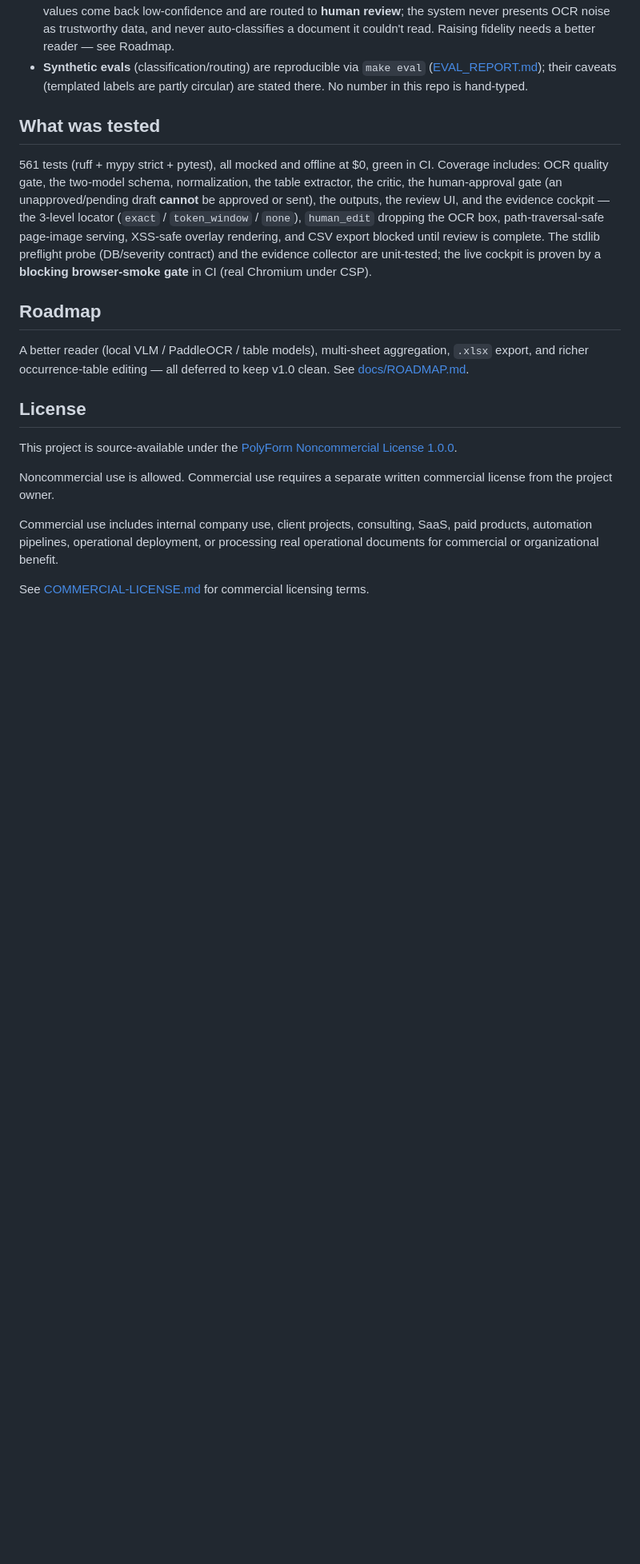
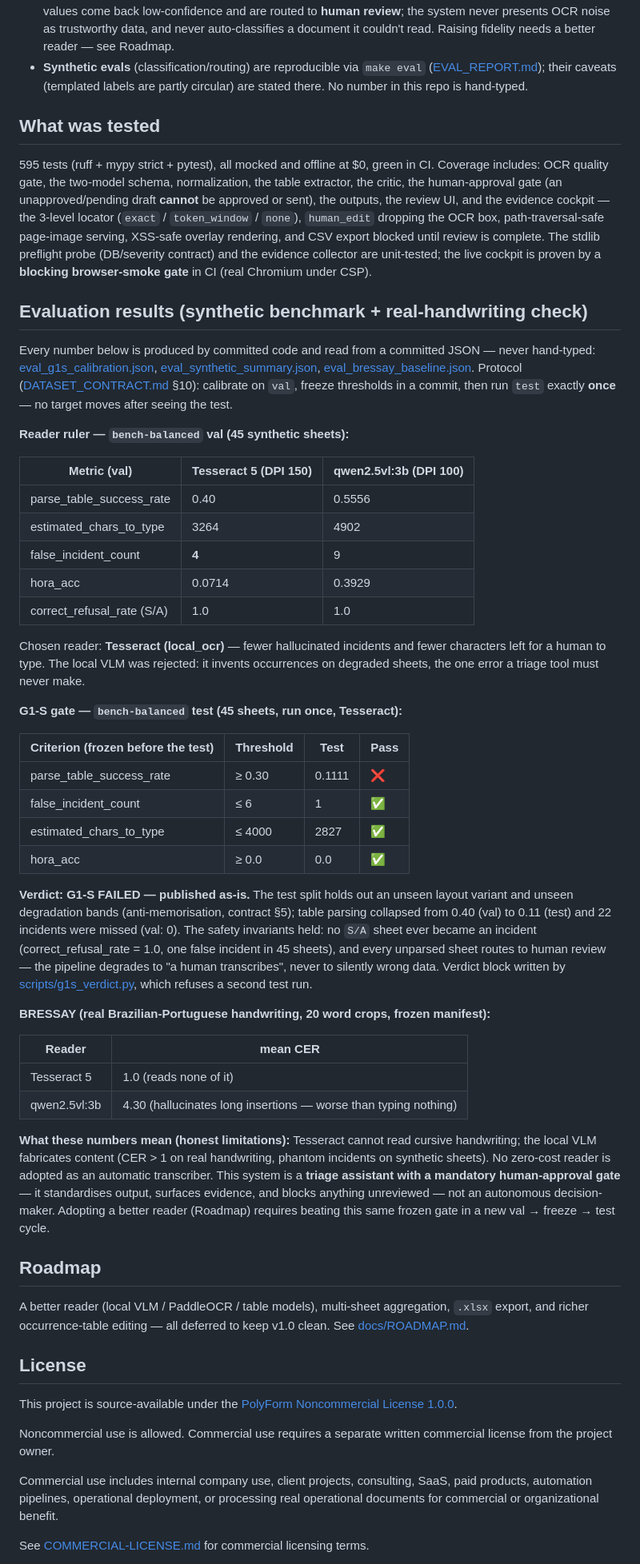
Before and after one commit to JoaoMiltzarek/security-shift-intake, a Markdown page: README.md, the part around one of its changes. Shown at 80% size. Drawn GitHub-style; blank space fills up the shorter version.

Commit message:
docs(SSI-1003): README Evaluation Results + honest limitations + cockpit screenshot embed

```diff
--- a/README.md
+++ b/README.md
@@ -186,7 +188,7 @@ the default flow. Public artifacts carry **aggregate metrics + synthetic example
   stated there. No number in this repo is hand-typed.
 
 ## What was tested
-561 tests (ruff + mypy strict + pytest), all mocked and offline at $0, green in CI. Coverage
+595 tests (ruff + mypy strict + pytest), all mocked and offline at $0, green in CI. Coverage
 includes: OCR quality gate, the two-model schema, normalization, the table extractor, the
 critic, the human-approval gate (an unapproved/pending draft **cannot** be approved or sent),
 the outputs, the review UI, and the evidence cockpit — the 3-level locator (`exact` /
@@ -194,6 +196,61 @@ the outputs, the review UI, and the evidence cockpit — the 3-level locator (`e
 serving, XSS-safe overlay rendering, and CSV export blocked until review is complete. The
 stdlib preflight probe (DB/severity contract) and the evidence collector are unit-tested; the
 live cockpit is proven by a **blocking browser-smoke gate** in CI (real Chromium under CSP).
+
+## Evaluation results (synthetic benchmark + real-handwriting check)
+
+Every number below is produced by committed code and read from a committed JSON — never
+hand-typed: [eval_g1s_calibration.json](docs/eval_g1s_calibration.json),
+[eval_synthetic_summary.json](docs/eval_synthetic_summary.json),
+[eval_bressay_baseline.json](docs/eval_bressay_baseline.json). Protocol
+([DATASET_CONTRACT.md](docs/DATASET_CONTRACT.md) §10): calibrate on `val`, freeze thresholds
+in a commit, then run `test` exactly **once** — no target moves after seeing the test.
+
+**Reader ruler — `bench-balanced` val (45 synthetic sheets):**
+
+| Metric (val) | Tesseract 5 (DPI 150) | qwen2.5vl:3b (DPI 100) |
+|---|---|---|
+| parse_table_success_rate | 0.40 | 0.5556 |
+| estimated_chars_to_type | 3264 | 4902 |
+| false_incident_count | **4** | 9 |
+| hora_acc | 0.0714 | 0.3929 |
+| correct_refusal_rate (S/A) | 1.0 | 1.0 |
+
+Chosen reader: **Tesseract (local_ocr)** — fewer hallucinated incidents and fewer characters
+left for a human to type. The local VLM was rejected: it invents occurrences on degraded
+sheets, the one error a triage tool must never make.
+
+**G1-S gate — `bench-balanced` test (45 sheets, run once, Tesseract):**
+
+| Criterion (frozen before the test) | Threshold | Test | Pass |
+|---|---|---|---|
+| parse_table_success_rate | ≥ 0.30 | 0.1111 | ❌ |
+| false_incident_count | ≤ 6 | 1 | ✅ |
+| estimated_chars_to_type | ≤ 4000 | 2827 | ✅ |
+| hora_acc | ≥ 0.0 | 0.0 | ✅ |
+
+**Verdict: G1-S FAILED — published as-is.** The test split holds out an unseen layout
+variant and unseen degradation bands (anti-memorisation, contract §5); table parsing
+collapsed from 0.40 (val) to 0.11 (test) and 22 incidents were missed (val: 0). The safety
+invariants held: no `S/A` sheet ever became an incident (correct_refusal_rate = 1.0, one
+false incident in 45 sheets), and every unparsed sheet routes to human review — the pipeline
+degrades to "a human transcribes", never to silently wrong data. Verdict block written by
+[scripts/g1s_verdict.py](scripts/g1s_verdict.py), which refuses a second test run.
+
+**BRESSAY (real Brazilian-Portuguese handwriting, 20 word crops, frozen manifest):**
+
+| Reader | mean CER |
+|---|---|
+| Tesseract 5 | 1.0 (reads none of it) |
+| qwen2.5vl:3b | 4.30 (hallucinates long insertions — worse than typing nothing) |
+
+**What these numbers mean (honest limitations):** Tesseract cannot read cursive handwriting;
+the local VLM fabricates content (CER > 1 on real handwriting, phantom incidents on synthetic
+sheets). No zero-cost reader is adopted as an automatic transcriber. This system is a
+**triage assistant with a mandatory human-approval gate** — it standardises output, surfaces
+evidence, and blocks anything unreviewed — not an autonomous decision-maker. Adopting a
+better reader (Roadmap) requires beating this same frozen gate in a new val → freeze → test
+cycle.
 
 ## Roadmap
 A better reader (local VLM / PaddleOCR / table models), multi-sheet aggregation, `.xlsx` export,
```
Also changed, not shown: other parts of README.md (+3 -1 lines).
